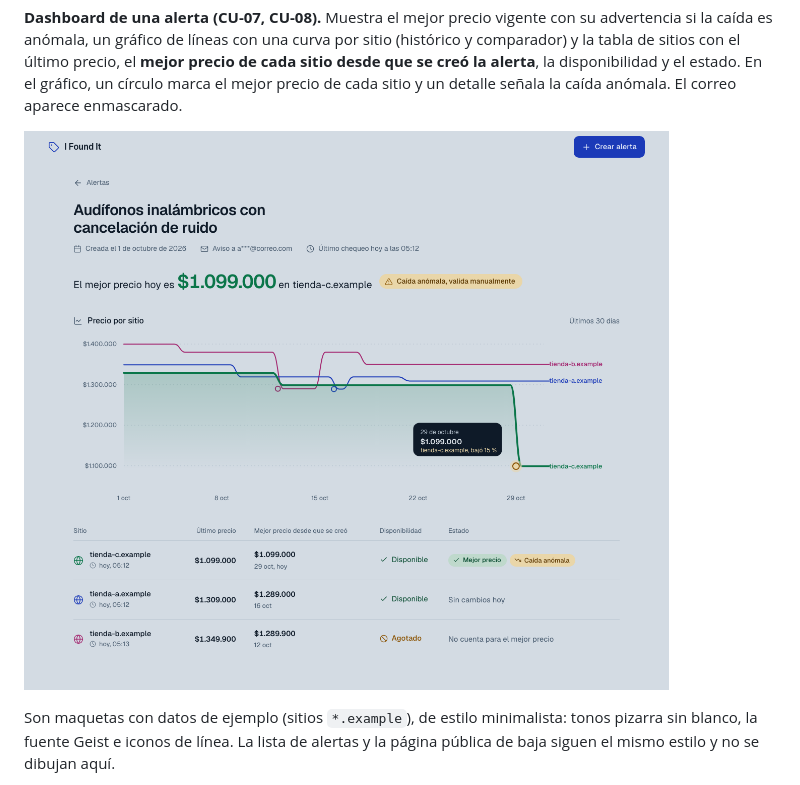
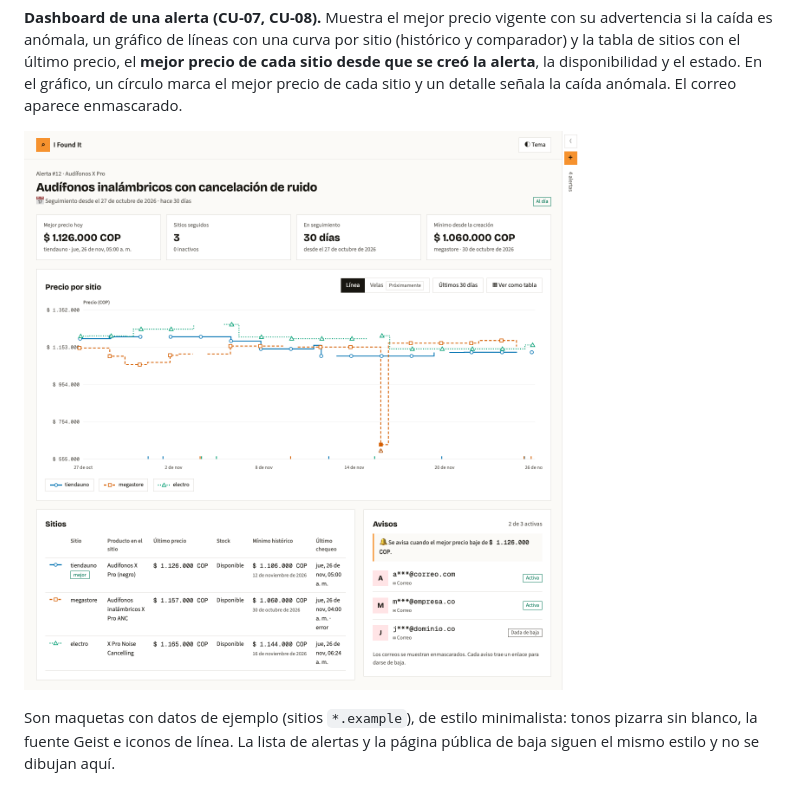
Before and after one commit to vida-I-found-it/architecture, a Markdown page: docs/00-context/deliverable01.md, the part around the change. Rendered like a GitHub page; pictures changed too: docs/design/mockups/alert-board.png (added), docs/design/mockups/alert-dashboard.png (deleted).

```diff
--- a/docs/00-context/deliverable01.md
+++ b/docs/00-context/deliverable01.md
@@ -60,7 +60,7 @@ Frontend en **React + Vite + TypeScript** con shadcn/ui, `react-hook-form` + `zo
 
 **Dashboard de una alerta (CU-07, CU-08).** Muestra el mejor precio vigente con su advertencia si la caída es anómala, un gráfico de líneas con una curva por sitio (histórico y comparador) y la tabla de sitios con el último precio, el **mejor precio de cada sitio desde que se creó la alerta**, la disponibilidad y el estado. En el gráfico, un círculo marca el mejor precio de cada sitio y un detalle señala la caída anómala. El correo aparece enmascarado.
 
-![Dashboard de una alerta con gráfico y precios por sitio](../design/mockups/alert-dashboard.png)
+![Board de una alerta con gráfico y precios por sitio](../design/mockups/alert-board.png)
 
 Son maquetas con datos de ejemplo (sitios `*.example`), de estilo minimalista: tonos pizarra sin blanco, la fuente Geist e iconos de línea. La lista de alertas y la página pública de baja siguen el mismo estilo y no se dibujan aquí.
 
```
Also changed, not shown: docs/guides/frontend.md (+1 -1 lines), 3 other files.
